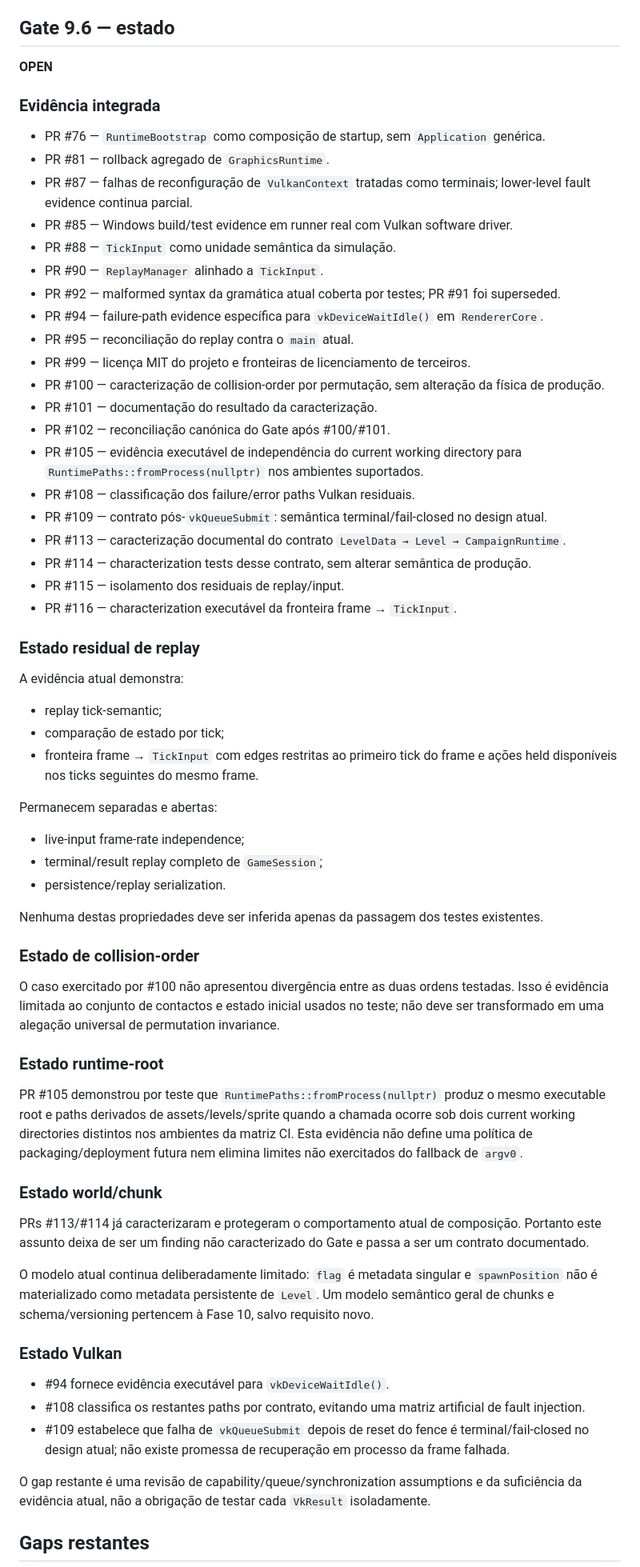
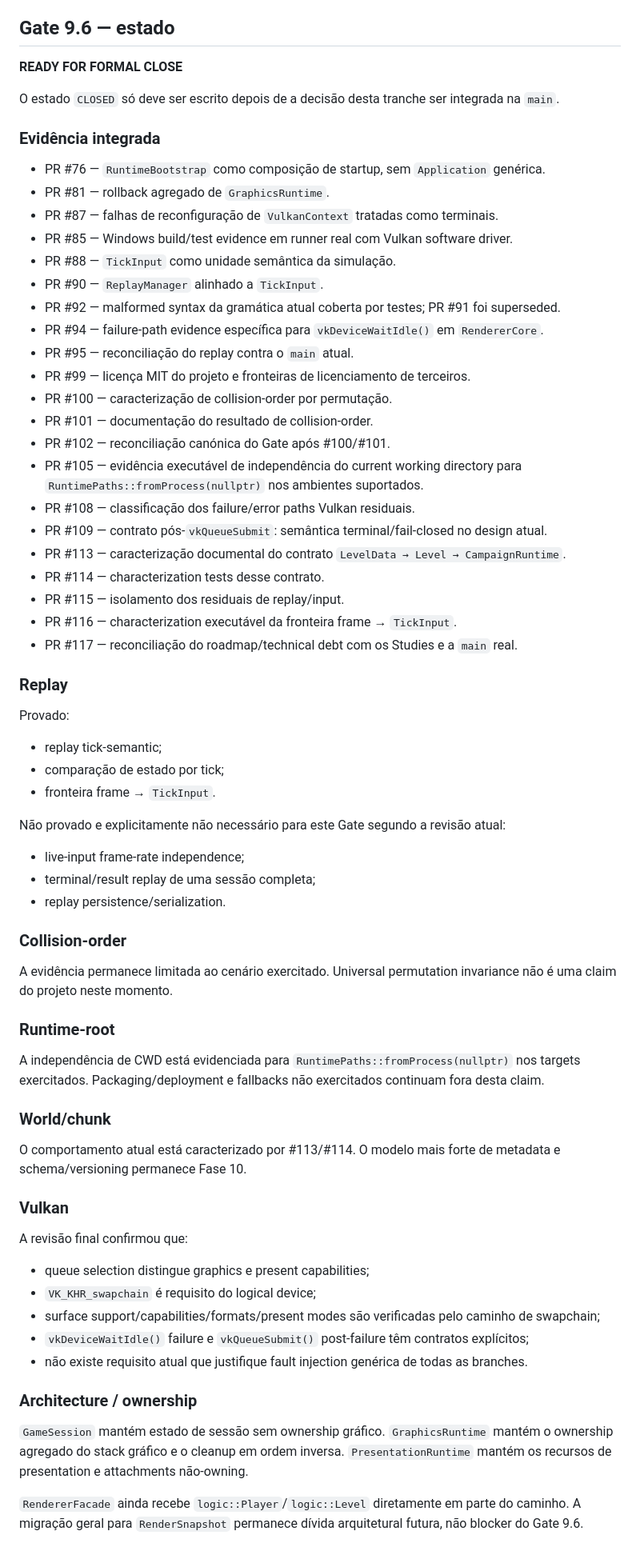
Before and after one commit to Siuo-Player/ASCENDENDO, a Markdown page: docs/TECH_DEBT.md, the part around one of its changes. Shown at 80% size. Rendered like a GitHub page.

Commit message:
docs(9.6): reconcile debt after final Gate review

```diff
--- a/docs/TECH_DEBT.md
+++ b/docs/TECH_DEBT.md
@@ -4,13 +4,15 @@ Este documento transforma a revisão de código atual em trabalho rastreável.
 
 ## Gate 9.6 — estado
 
-**OPEN**
+**READY FOR FORMAL CLOSE**
+
+O estado `CLOSED` só deve ser escrito depois de a decisão desta tranche ser integrada na `main`.
 
 ### Evidência integrada
 
 - PR #76 — `RuntimeBootstrap` como composição de startup, sem `Application` genérica.
 - PR #81 — rollback agregado de `GraphicsRuntime`.
-- PR #87 — falhas de reconfiguração de `VulkanContext` tratadas como terminais; lower-level fault evidence continua parcial.
+- PR #87 — falhas de reconfiguração de `VulkanContext` tratadas como terminais.
 - PR #85 — Windows build/test evidence em runner real com Vulkan software driver.
 - PR #88 — `TickInput` como unidade semântica da simulação.
 - PR #90 — `ReplayManager` alinhado a `TickInput`.
@@ -18,54 +20,57 @@ Este documento transforma a revisão de código atual em trabalho rastreável.
 - PR #94 — failure-path evidence específica para `vkDeviceWaitIdle()` em `RendererCore`.
 - PR #95 — reconciliação do replay contra o `main` atual.
 - PR #99 — licença MIT do projeto e fronteiras de licenciamento de terceiros.
-- PR #100 — caracterização de collision-order por permutação, sem alteração da física de produção.
-- PR #101 — documentação do resultado da caracterização.
+- PR #100 — caracterização de collision-order por permutação.
+- PR #101 — documentação do resultado de collision-order.
 - PR #102 — reconciliação canónica do Gate após #100/#101.
 - PR #105 — evidência executável de independência do current working directory para `RuntimePaths::fromProcess(nullptr)` nos ambientes suportados.
 - PR #108 — classificação dos failure/error paths Vulkan residuais.
 - PR #109 — contrato pós-`vkQueueSubmit`: semântica terminal/fail-closed no design atual.
 - PR #113 — caracterização documental do contrato `LevelData → Level → CampaignRuntime`.
-- PR #114 — characterization tests desse contrato, sem alterar semântica de produção.
+- PR #114 — characterization tests desse contrato.
 - PR #115 — isolamento dos residuais de replay/input.
 - PR #116 — characterization executável da fronteira frame → `TickInput`.
+- PR #117 — reconciliação do roadmap/technical debt com os Studies e a `main` real.
 
-### Estado residual de replay
+### Replay
 
-A evidência atual demonstra:
+Provado:
 
 - replay tick-semantic;
 - comparação de estado por tick;
-- fronteira frame → `TickInput` com edges restritas ao primeiro tick do frame e ações held disponíveis nos ticks seguintes do mesmo frame.
+- fronteira frame → `TickInput`.
 
-Permanecem separadas e abertas:
+Não provado e explicitamente não necessário para este Gate segundo a revisão atual:
 
 - live-input frame-rate independence;
-- terminal/result replay completo de `GameSession`;
-- persistence/replay serialization.
+- terminal/result replay de uma sessão completa;
+- replay persistence/serialization.
 
-Nenhuma destas propriedades deve ser inferida apenas da passagem dos testes existentes.
+### Collision-order
 
-### Estado de collision-order
+A evidência permanece limitada ao cenário exercitado. Universal permutation invariance não é uma claim do projeto neste momento.
 
-O caso exercitado por #100 não apresentou divergência entre as duas ordens testadas. Isso é evidência limitada ao conjunto de contactos e estado inicial usados no teste; não deve ser transformado em uma alegação universal de permutation invariance.
+### Runtime-root
 
-### Estado runtime-root
+A independência de CWD está evidenciada para `RuntimePaths::fromProcess(nullptr)` nos targets exercitados. Packaging/deployment e fallbacks não exercitados continuam fora desta claim.
 
-PR #105 demonstrou por teste que `RuntimePaths::fromProcess(nullptr)` produz o mesmo executable root e paths derivados de assets/levels/sprite quando a chamada ocorre sob dois current working directories distintos nos ambientes da matriz CI. Esta evidência não define uma política de packaging/deployment futura nem elimina limites não exercitados do fallback de `argv0`.
+### World/chunk
 
-### Estado world/chunk
+O comportamento atual está caracterizado por #113/#114. O modelo mais forte de metadata e schema/versioning permanece Fase 10.
 
-PRs #113/#114 já caracterizaram e protegeram o comportamento atual de composição. Portanto este assunto deixa de ser um finding não caracterizado do Gate e passa a ser um contrato documentado.
+### Vulkan
 
-O modelo atual continua deliberadamente limitado: `flag` é metadata singular e `spawnPosition` não é materializado como metadata persistente de `Level`. Um modelo semântico geral de chunks e schema/versioning pertencem à Fase 10, salvo requisito novo.
+A revisão final confirmou que:
 
-### Estado Vulkan
+- queue selection distingue graphics e present capabilities;
+- `VK_KHR_swapchain` é requisito do logical device;
+- surface support/capabilities/formats/present modes são verificadas pelo caminho de swapchain;
+- `vkDeviceWaitIdle()` failure e `vkQueueSubmit()` post-failure têm contratos explícitos;
+- não existe requisito atual que justifique fault injection genérica de todas as branches.
 
-- #94 fornece evidência executável para `vkDeviceWaitIdle()`.
-- #108 classifica os restantes paths por contrato, evitando uma matriz artificial de fault injection.
-- #109 estabelece que falha de `vkQueueSubmit` depois de reset do fence é terminal/fail-closed no design atual; não existe promessa de recuperação em processo da frame falhada.
+### Architecture / ownership
 
-O gap restante é uma revisão de capability/queue/synchronization assumptions e da suficiência da evidência atual, não a obrigação de testar cada `VkResult` isoladamente.
+`GameSession` mantém estado de sessão sem ownership gráfico. `GraphicsRuntime` mantém o ownership agregado do stack gráfico e o cleanup em ordem inversa. `PresentationRuntime` mantém os recursos de presentation e attachments não-owning.
 
-## Gaps restantes
+`RendererFacade` ainda recebe `logic::Player`/`logic::Level` diretamente em parte do caminho. A migração geral para `RenderSnapshot` permanece dívida arquitetural futura, não blocker do Gate 9.6.
 
```
Also changed, not shown: other parts of docs/TECH_DEBT.md (+22 -30 lines).
